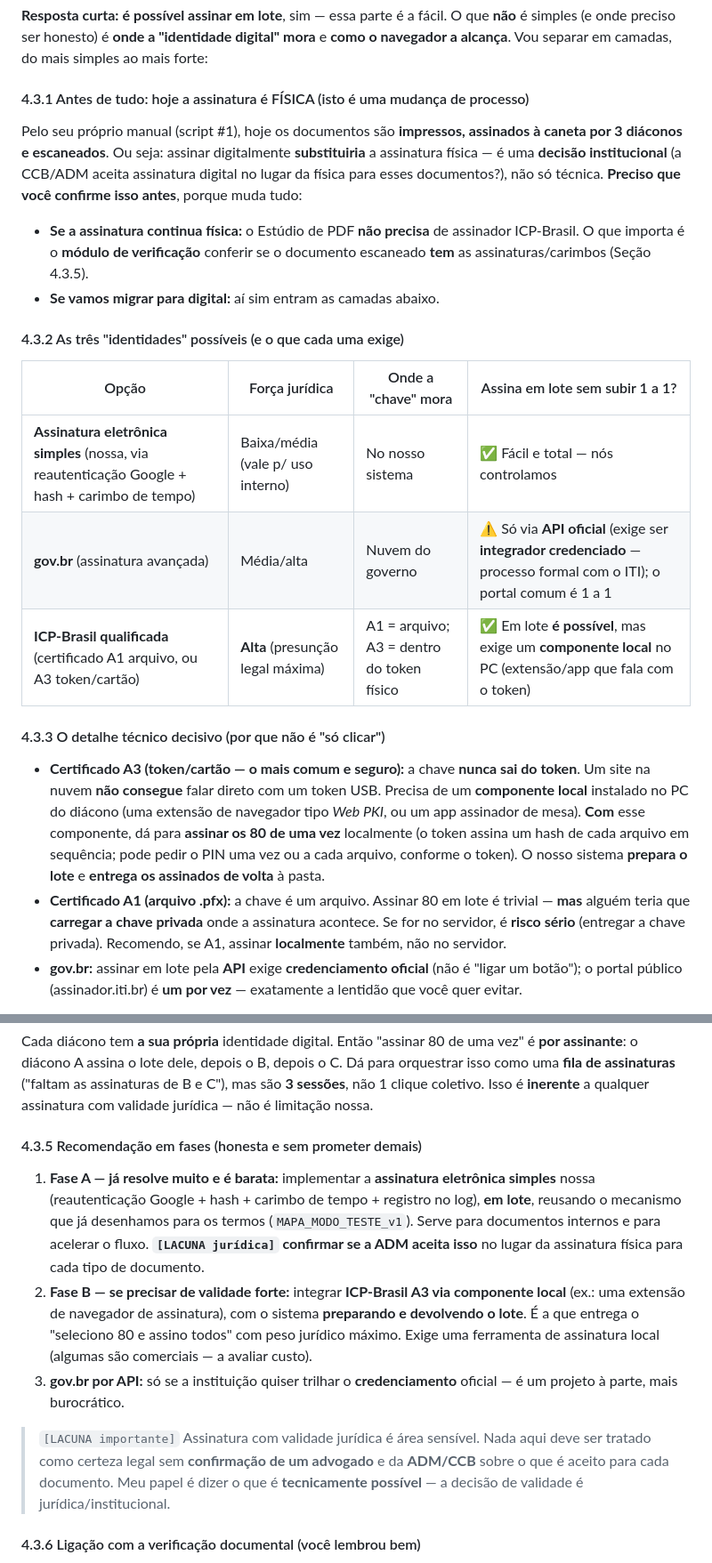
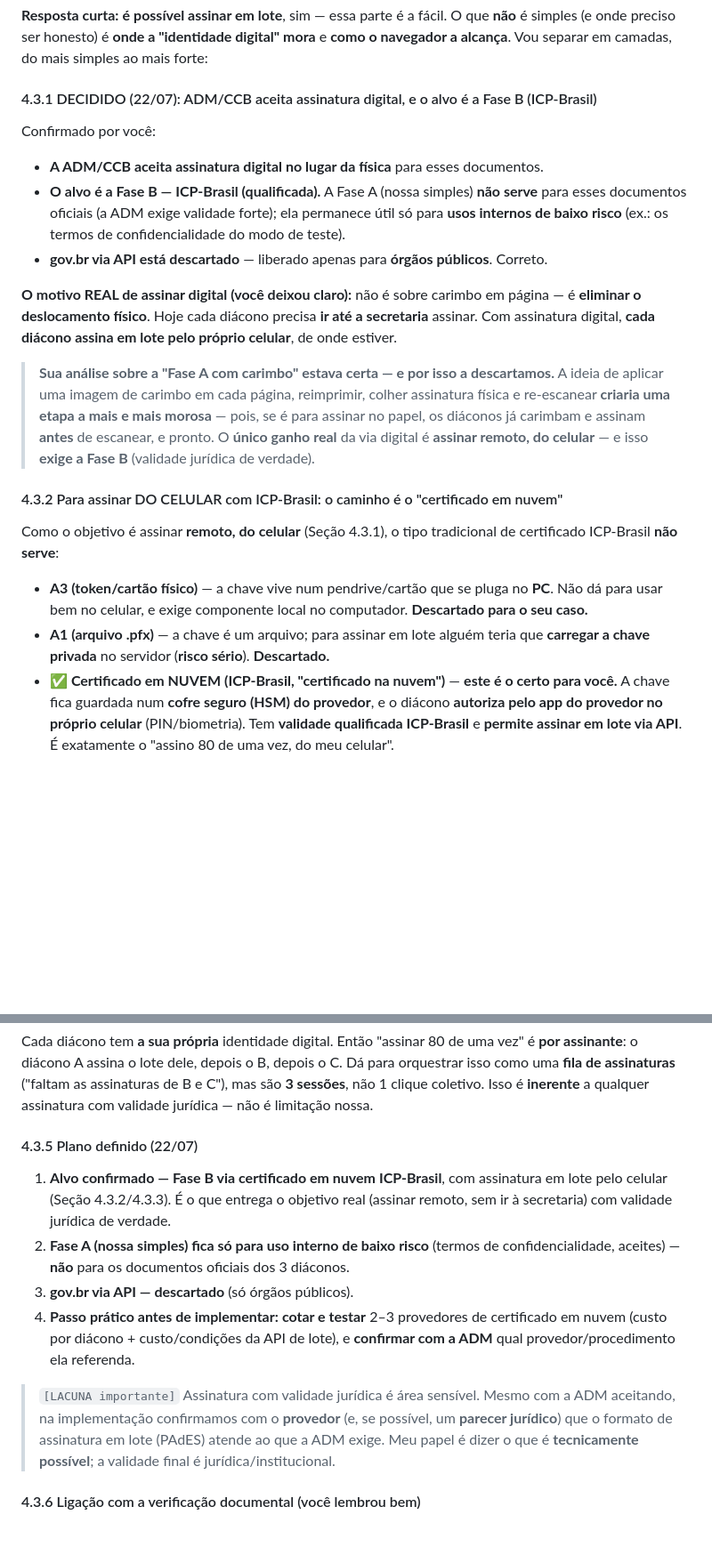
Before and after one commit to taynaves/ccb-pia-compliance, a Markdown page: docs/MAPA_MODULO_PDF_v1.md, 2 parts joined by grey strips. Shown at 89% size. Drawn GitHub-style; blank space fills up the shorter version.

```diff
--- a/docs/MAPA_MODULO_PDF_v1.md
+++ b/docs/MAPA_MODULO_PDF_v1.md
@@ -145,34 +175,33 @@ em vez de subir arquivo por arquivo (como no gov.br), que é lento?
 simples (e onde preciso ser honesto) é **onde a "identidade digital" mora** e **como o navegador
 a alcança**. Vou separar em camadas, do mais simples ao mais forte:
 
-#### 4.3.1 Antes de tudo: hoje a assinatura é FÍSICA (isto é uma mudança de processo)
-Pelo seu próprio manual (script #1), hoje os documentos são **impressos, assinados à caneta por
-3 diáconos e escaneados**. Ou seja: assinar digitalmente **substituiria** a assinatura física —
-é uma **decisão institucional** (a CCB/ADM aceita assinatura digital no lugar da física para
-esses documentos?), não só técnica. **Preciso que você confirme isso antes**, porque muda tudo:
-- **Se a assinatura continua física:** o Estúdio de PDF **não precisa** de assinador ICP-Brasil.
-  O que importa é o **módulo de verificação** conferir se o documento escaneado **tem** as
-  assinaturas/carimbos (Seção 4.3.5).
-- **Se vamos migrar para digital:** aí sim entram as camadas abaixo.
+#### 4.3.1 DECIDIDO (22/07): ADM/CCB aceita assinatura digital, e o alvo é a Fase B (ICP-Brasil)
+Confirmado por você:
+- **A ADM/CCB aceita assinatura digital no lugar da física** para esses documentos.
+- **O alvo é a Fase B — ICP-Brasil (qualificada).** A Fase A (nossa simples) **não serve** para
+  esses documentos oficiais (a ADM exige validade forte); ela permanece útil só para
+  **usos internos de baixo risco** (ex.: os termos de confidencialidade do modo de teste).
+- **gov.br via API está descartado** — liberado apenas para **órgãos públicos**. Correto.
 
-#### 4.3.2 As três "identidades" possíveis (e o que cada uma exige)
-| Opção | Força jurídica | Onde a "chave" mora | Assina em lote sem subir 1 a 1? |
-|---|---|---|---|
-| **Assinatura eletrônica simples** (nossa, via reautenticação Google + hash + carimbo de tempo) | Baixa/média (vale p/ uso interno) | No nosso sistema | ✅ Fácil e total — nós controlamos |
-| **gov.br** (assinatura avançada) | Média/alta | Nuvem do governo | ⚠️ Só via **API oficial** (exige ser **integrador credenciado** — processo formal com o ITI); o portal comum é 1 a 1 |
-| **ICP-Brasil qualificada** (certificado A1 arquivo, ou A3 token/cartão) | **Alta** (presunção legal máxima) | A1 = arquivo; A3 = dentro do token físico | ✅ Em lote **é possível**, mas exige um **componente local** no PC (extensão/app que fala com o token) |
+**O motivo REAL de assinar digital (você deixou claro):** não é sobre carimbo em página — é
+**eliminar o deslocamento físico**. Hoje cada diácono precisa **ir até a secretaria** assinar. Com
+assinatura digital, **cada diácono assina em lote pelo próprio celular**, de onde estiver.
 
-#### 4.3.3 O detalhe técnico decisivo (por que não é "só clicar")
-- **Certificado A3 (token/cartão — o mais comum e seguro):** a chave **nunca sai do token**. Um
-  site na nuvem **não consegue** falar direto com um token USB. Precisa de um **componente local**
-  instalado no PC do diácono (uma extensão de navegador tipo *Web PKI*, ou um app assinador de
-  mesa). **Com** esse componente, dá para **assinar os 80 de uma vez** localmente (o token assina
-  um hash de cada arquivo em sequência; pode pedir o PIN uma vez ou a cada arquivo, conforme o
-  token). O nosso sistema **prepara o lote** e **entrega os assinados de volta** à pasta.
-- **Certificado A1 (arquivo .pfx):** a chave é um arquivo. Assinar 80 em lote é trivial — **mas**
-  alguém teria que **carregar a chave privada** onde a assinatura acontece. Se for no servidor,
-  é **risco sério** (entregar a chave privada). Recomendo, se A1, assinar **localmente** também,
-  não no servidor.
-- **gov.br:** assinar em lote pela **API** exige **credenciamento oficial** (não é "ligar um
-  botão"); o portal público (assinador.iti.br) é **um por vez** — exatamente a lentidão que você
-  quer evitar.
+> **Sua análise sobre a "Fase A com carimbo" estava certa — e por isso a descartamos.** A ideia de
+> aplicar uma imagem de carimbo em cada página, reimprimir, colher assinatura física e re-escanear
+> **criaria uma etapa a mais e mais morosa** — pois, se é para assinar no papel, os diáconos já
+> carimbam e assinam **antes** de escanear, e pronto. O **único ganho real** da via digital é
+> **assinar remoto, do celular** — e isso **exige a Fase B** (validade jurídica de verdade).
+
+#### 4.3.2 Para assinar DO CELULAR com ICP-Brasil: o caminho é o "certificado em nuvem"
+Como o objetivo é assinar **remoto, do celular** (Seção 4.3.1), o tipo tradicional de certificado
+ICP-Brasil **não serve**:
+- **A3 (token/cartão físico)** — a chave vive num pendrive/cartão que se pluga no **PC**. Não dá
+  para usar bem no celular, e exige componente local no computador. **Descartado para o seu caso.**
+- **A1 (arquivo .pfx)** — a chave é um arquivo; para assinar em lote alguém teria que **carregar
+  a chave privada** no servidor (**risco sério**). **Descartado.**
+- **✅ Certificado em NUVEM (ICP-Brasil, "certificado na nuvem")** — **este é o certo para você.**
+  A chave fica guardada num **cofre seguro (HSM) do provedor**, e o diácono **autoriza pelo app do
+  provedor no próprio celular** (PIN/biometria). Tem **validade qualificada ICP-Brasil** e
+  **permite assinar em lote via API**. É exatamente o "assino 80 de uma vez, do meu celular".
+
@@ -184,23 +234,21 @@ uma **fila de assinaturas** ("faltam as assinaturas de B e C"), mas são **3 ses
 clique coletivo. Isso é **inerente** a qualquer assinatura com validade jurídica — não é
 limitação nossa.
 
-#### 4.3.5 Recomendação em fases (honesta e sem prometer demais)
-1. **Fase A — já resolve muito e é barata:** implementar a **assinatura eletrônica simples**
-   nossa (reautenticação Google + hash + carimbo de tempo + registro no log), **em lote**,
-   reusando o mecanismo que já desenhamos para os termos (`MAPA_MODO_TESTE_v1`). Serve para
-   documentos internos e para acelerar o fluxo. **`[LACUNA jurídica]` confirmar se a ADM aceita
-   isso** no lugar da assinatura física para cada tipo de documento.
-2. **Fase B — se precisar de validade forte:** integrar **ICP-Brasil A3 via componente local**
-   (ex.: uma extensão de navegador de assinatura), com o sistema **preparando e devolvendo o
-   lote**. É a que entrega o "seleciono 80 e assino todos" com peso jurídico máximo. Exige uma
-   ferramenta de assinatura local (algumas são comerciais — a avaliar custo).
-3. **gov.br por API:** só se a instituição quiser trilhar o **credenciamento** oficial — é um
-   projeto à parte, mais burocrático.
+#### 4.3.5 Plano definido (22/07)
+1. **Alvo confirmado — Fase B via certificado em nuvem ICP-Brasil**, com assinatura em lote pelo
+   celular (Seção 4.3.2/4.3.3). É o que entrega o objetivo real (assinar remoto, sem ir à
+   secretaria) com validade jurídica de verdade.
+2. **Fase A (nossa simples) fica só para uso interno de baixo risco** (termos de
+   confidencialidade, aceites) — **não** para os documentos oficiais dos 3 diáconos.
+3. **gov.br via API — descartado** (só órgãos públicos).
+4. **Passo prático antes de implementar:** **cotar e testar** 2–3 provedores de certificado em
+   nuvem (custo por diácono + custo/condições da API de lote), e **confirmar com a ADM** qual
+   provedor/procedimento ela referenda.
 
-> `[LACUNA importante]` Assinatura com validade jurídica é área sensível. Nada aqui deve ser
-> tratado como certeza legal sem **confirmação de um advogado** e da **ADM/CCB** sobre o que é
-> aceito para cada documento. Meu papel é dizer o que é **tecnicamente possível** — a decisão de
-> validade é jurídica/institucional.
+> `[LACUNA importante]` Assinatura com validade jurídica é área sensível. Mesmo com a ADM
+> aceitando, na implementação confirmamos com o **provedor** (e, se possível, um **parecer
+> jurídico**) que o formato de assinatura em lote (PAdES) atende ao que a ADM exige. Meu papel é
+> dizer o que é **tecnicamente possível**; a validade final é jurídica/institucional.
 
 #### 4.3.6 Ligação com a verificação documental (você lembrou bem)
 O **módulo de verificação** (`MAPA_IA_DOCUMENTACAO_v1`, Seção 6) **precisa** detectar **assinatura
```
Also changed, not shown: other parts of docs/MAPA_MODULO_PDF_v1.md (+70 -13 lines).
